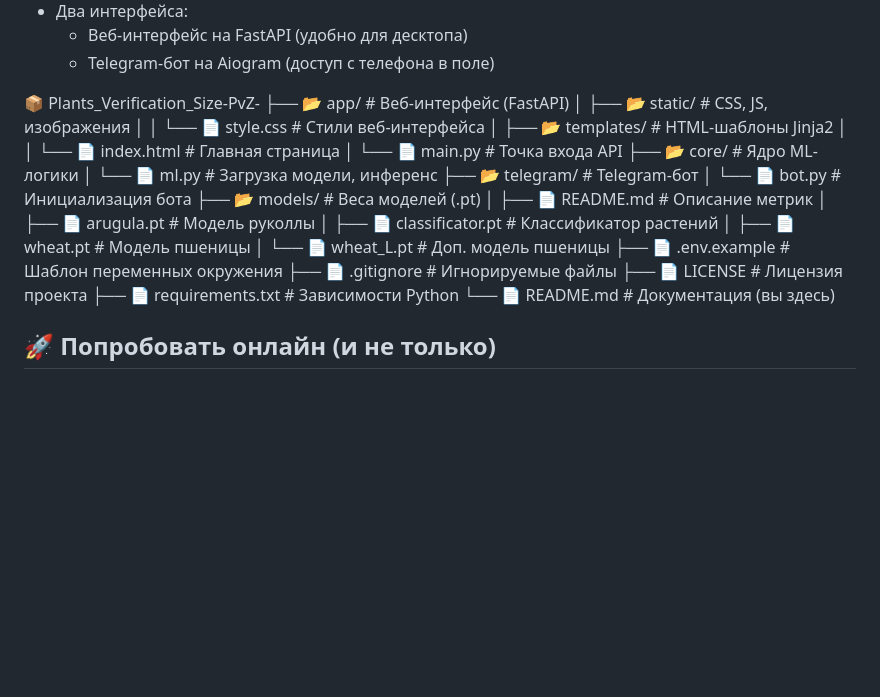
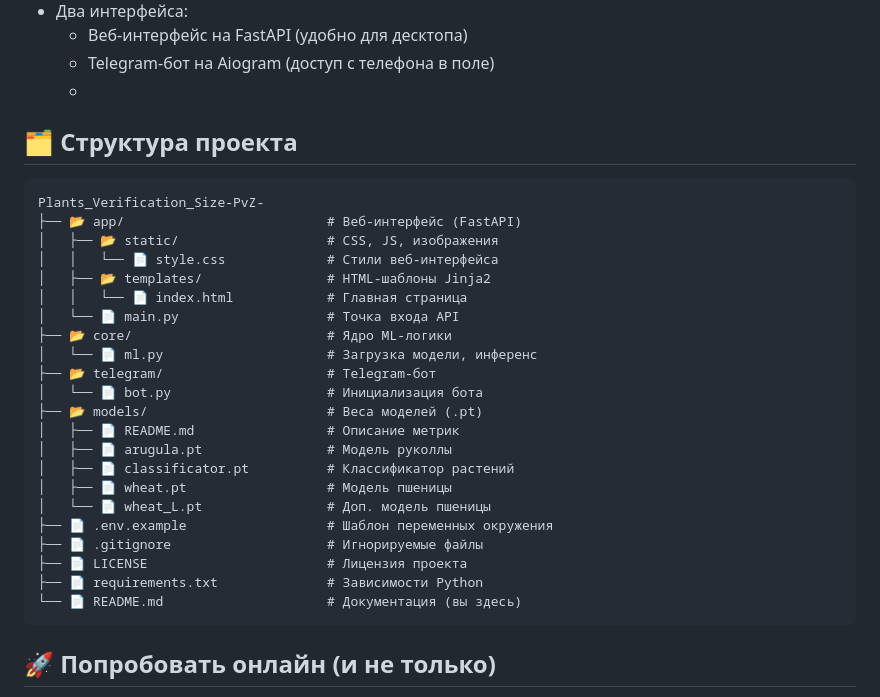
Before and after one commit to YaLapushok/Plants_Verefication_Size-PvZ-, a Markdown page: README.md, the part around the change. Rendered like a GitHub page; blank space fills up the shorter version.

````diff
--- a/README.md
+++ b/README.md
@@ -15,8 +15,10 @@ Plants Verification Size - это интеллектуальная систем
 - Два интерфейса:
   - Веб-интерфейс на FastAPI (удобно для десктопа)
   - Telegram-бот на Aiogram (доступ с телефона в поле)
-
-📦 Plants_Verification_Size-PvZ-
+  -
+## 🗂️ Структура проекта
+```
+Plants_Verification_Size-PvZ-
 ├── 📂 app/                          # Веб-интерфейс (FastAPI)
 │   ├── 📂 static/                   # CSS, JS, изображения
 │   │   └── 📄 style.css             # Стили веб-интерфейса
@@ -38,6 +40,7 @@ Plants Verification Size - это интеллектуальная систем
 ├── 📄 LICENSE                       # Лицензия проекта
 ├── 📄 requirements.txt              # Зависимости Python
 └── 📄 README.md                     # Документация (вы здесь)
+```
 
 ## 🚀 Попробовать онлайн (и не только)
 
````
